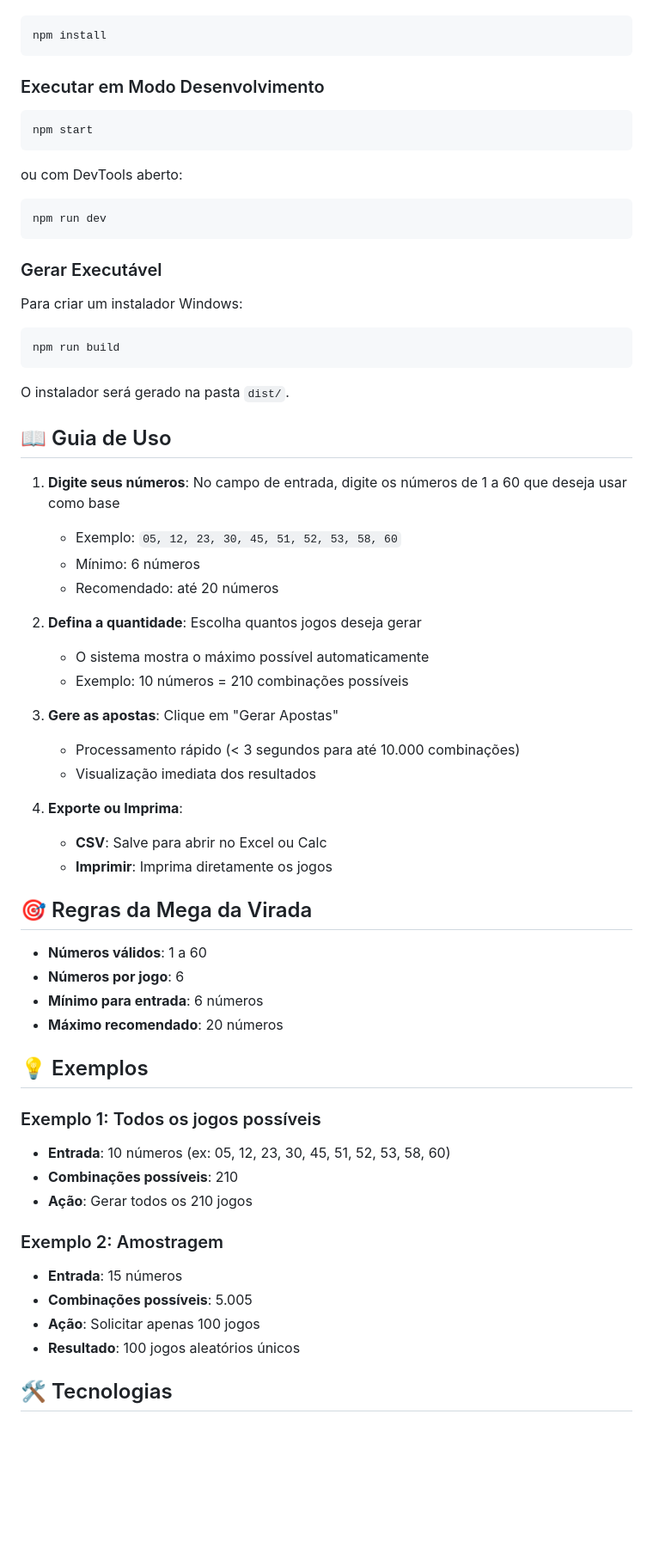
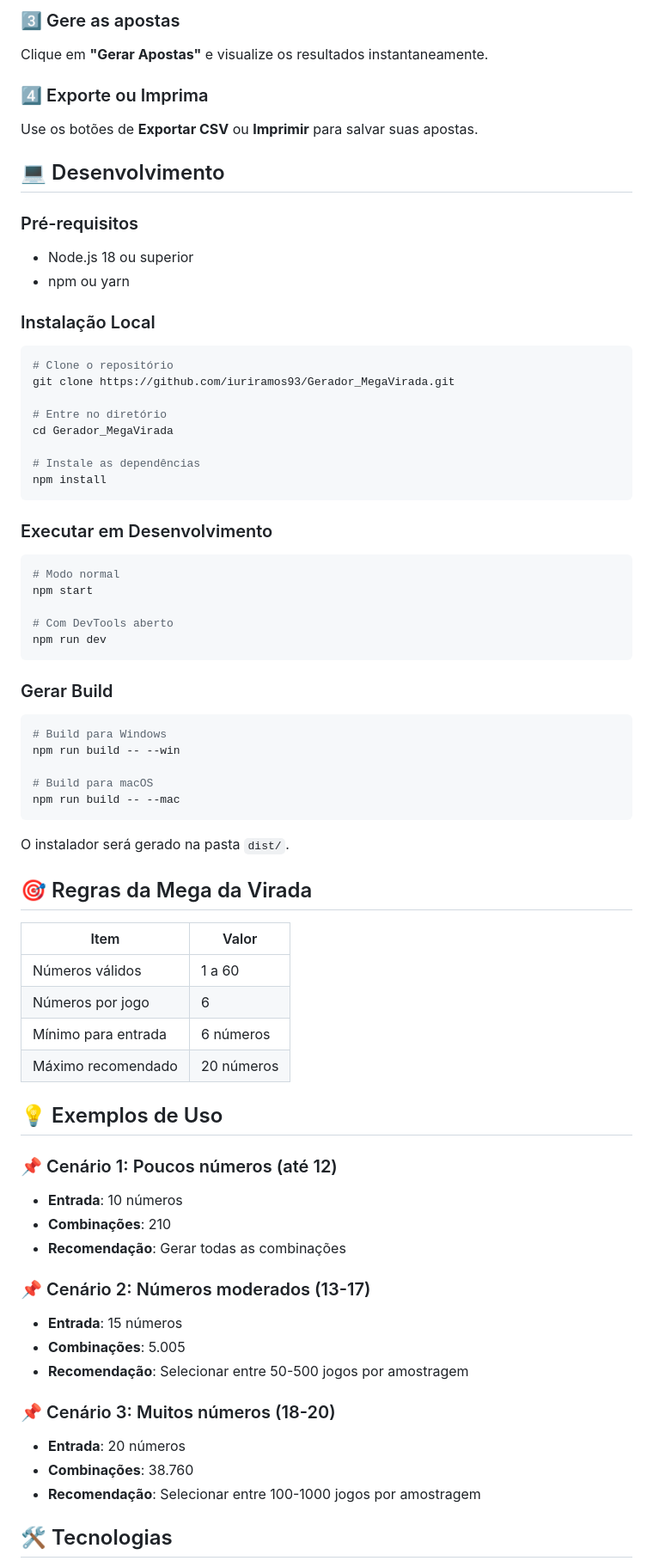
Before and after one commit to iuriramos93/Gerador_MegaVirada, a Markdown page: README.md, the part around the change printed below. Shown: that part at 86% size. Drawn GitHub-style; blank space fills up the shorter version.

````diff
--- a/README.md
+++ b/README.md
@@ -33,67 +67,75 @@ Aplicação desktop em ElectronJS para gerar combinações de apostas para a Meg
+### 3️⃣ Gere as apostas
+Clique em **"Gerar Apostas"** e visualize os resultados instantaneamente.
+
+### 4️⃣ Exporte ou Imprima
+Use os botões de **Exportar CSV** ou **Imprimir** para salvar suas apostas.
+
+## 💻 Desenvolvimento
+
+### Pré-requisitos
+- Node.js 18 ou superior
+- npm ou yarn
+
+### Instalação Local
+
 ```bash
+# Clone o repositório
+git clone https://github.com/iuriramos93/Gerador_MegaVirada.git
+
+# Entre no diretório
+cd Gerador_MegaVirada
+
+# Instale as dependências
 npm install
 ```
 
-### Executar em Modo Desenvolvimento
+### Executar em Desenvolvimento
 
 ```bash
+# Modo normal
 npm start
-```
 
-ou com DevTools aberto:
-
-```bash
+# Com DevTools aberto
 npm run dev
 ```
 
-### Gerar Executável
-
-Para criar um instalador Windows:
+### Gerar Build
 
 ```bash
-npm run build
+# Build para Windows
+npm run build -- --win
+
+# Build para macOS
+npm run build -- --mac
 ```
 
 O instalador será gerado na pasta `dist/`.
 
-## 📖 Guia de Uso
-
-1. **Digite seus números**: No campo de entrada, digite os números de 1 a 60 que deseja usar como base
-   - Exemplo: `05, 12, 23, 30, 45, 51, 52, 53, 58, 60`
-   - Mínimo: 6 números
-   - Recomendado: até 20 números
-
-2. **Defina a quantidade**: Escolha quantos jogos deseja gerar
-   - O sistema mostra o máximo possível automaticamente
-   - Exemplo: 10 números = 210 combinações possíveis
-
-3. **Gere as apostas**: Clique em "Gerar Apostas"
-   - Processamento rápido (< 3 segundos para até 10.000 combinações)
-   - Visualização imediata dos resultados
-
-4. **Exporte ou Imprima**:
-   - **CSV**: Salve para abrir no Excel ou Calc
-   - **Imprimir**: Imprima diretamente os jogos
-
 ## 🎯 Regras da Mega da Virada
 
-- **Números válidos**: 1 a 60
-- **Números por jogo**: 6
-- **Mínimo para entrada**: 6 números
-- **Máximo recomendado**: 20 números
+| Item | Valor |
+|------|-------|
+| Números válidos | 1 a 60 |
+| Números por jogo | 6 |
+| Mínimo para entrada | 6 números |
+| Máximo recomendado | 20 números |
 
-## 💡 Exemplos
+## 💡 Exemplos de Uso
 
-### Exemplo 1: Todos os jogos possíveis
-- **Entrada**: 10 números (ex: 05, 12, 23, 30, 45, 51, 52, 53, 58, 60)
-- **Combinações possíveis**: 210
-- **Ação**: Gerar todos os 210 jogos
+### 📌 Cenário 1: Poucos números (até 12)
+- **Entrada**: 10 números
+- **Combinações**: 210
+- **Recomendação**: Gerar todas as combinações
 
-### Exemplo 2: Amostragem
+### 📌 Cenário 2: Números moderados (13-17)
 - **Entrada**: 15 números
-- **Combinações possíveis**: 5.005
-- **Ação**: Solicitar apenas 100 jogos
-- **Resultado**: 100 jogos aleatórios únicos
+- **Combinações**: 5.005
+- **Recomendação**: Selecionar entre 50-500 jogos por amostragem
+
+### 📌 Cenário 3: Muitos números (18-20)
+- **Entrada**: 20 números
+- **Combinações**: 38.760
+- **Recomendação**: Selecionar entre 100-1000 jogos por amostragem
 
 ## 🛠️ Tecnologias
 
````
Also changed, not shown: other parts of README.md (+125 -47 lines), assets/screenshot.png (added).
